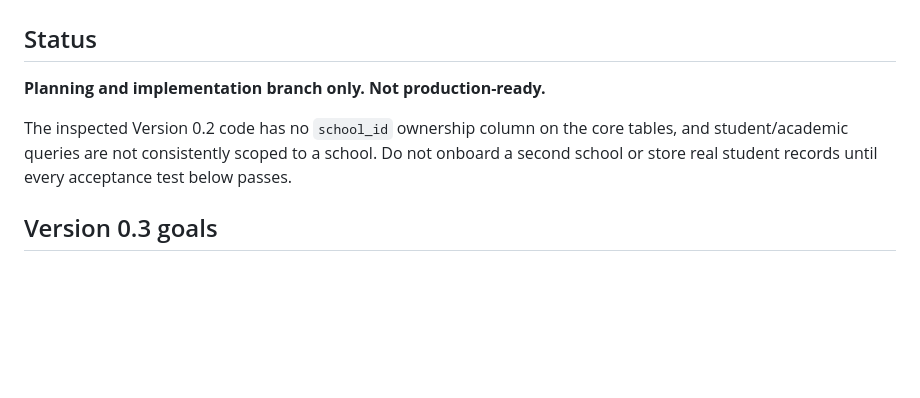
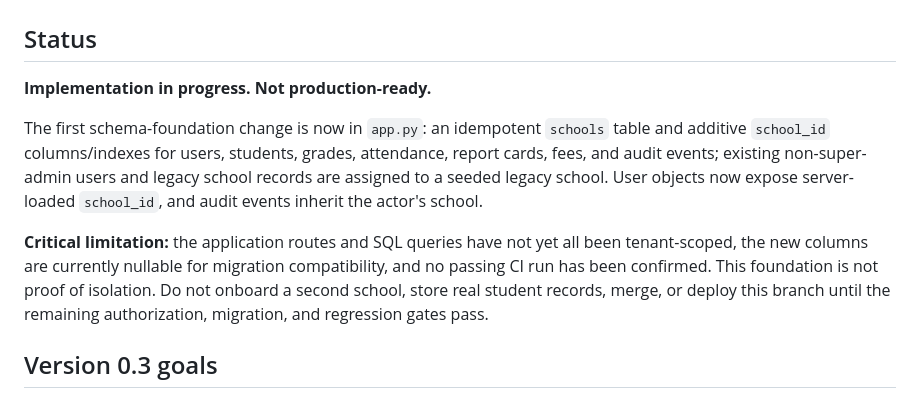
Before and after one commit to emmanuellloyd59/glihs-portal, a Markdown page: docs/version-0.3-release-plan.md, the part around the change. GitHub-like rendering; blank space fills up the shorter version.

Commit message:
Document version 0.3 schema foundation and remaining release blockers

```diff
--- a/docs/version-0.3-release-plan.md
+++ b/docs/version-0.3-release-plan.md
@@ -2,9 +2,11 @@
 
 ## Status
 
-**Planning and implementation branch only. Not production-ready.**
+**Implementation in progress. Not production-ready.**
 
-The inspected Version 0.2 code has no `school_id` ownership column on the core tables, and student/academic queries are not consistently scoped to a school. Do not onboard a second school or store real student records until every acceptance test below passes.
+The first schema-foundation change is now in `app.py`: an idempotent `schools` table and additive `school_id` columns/indexes for users, students, grades, attendance, report cards, fees, and audit events; existing non-super-admin users and legacy school records are assigned to a seeded legacy school. User objects now expose server-loaded `school_id`, and audit events inherit the actor's school.
+
+**Critical limitation:** the application routes and SQL queries have not yet all been tenant-scoped, the new columns are currently nullable for migration compatibility, and no passing CI run has been confirmed. This foundation is not proof of isolation. Do not onboard a second school, store real student records, merge, or deploy this branch until the remaining authorization, migration, and regression gates pass.
 
 ## Version 0.3 goals
 
```
